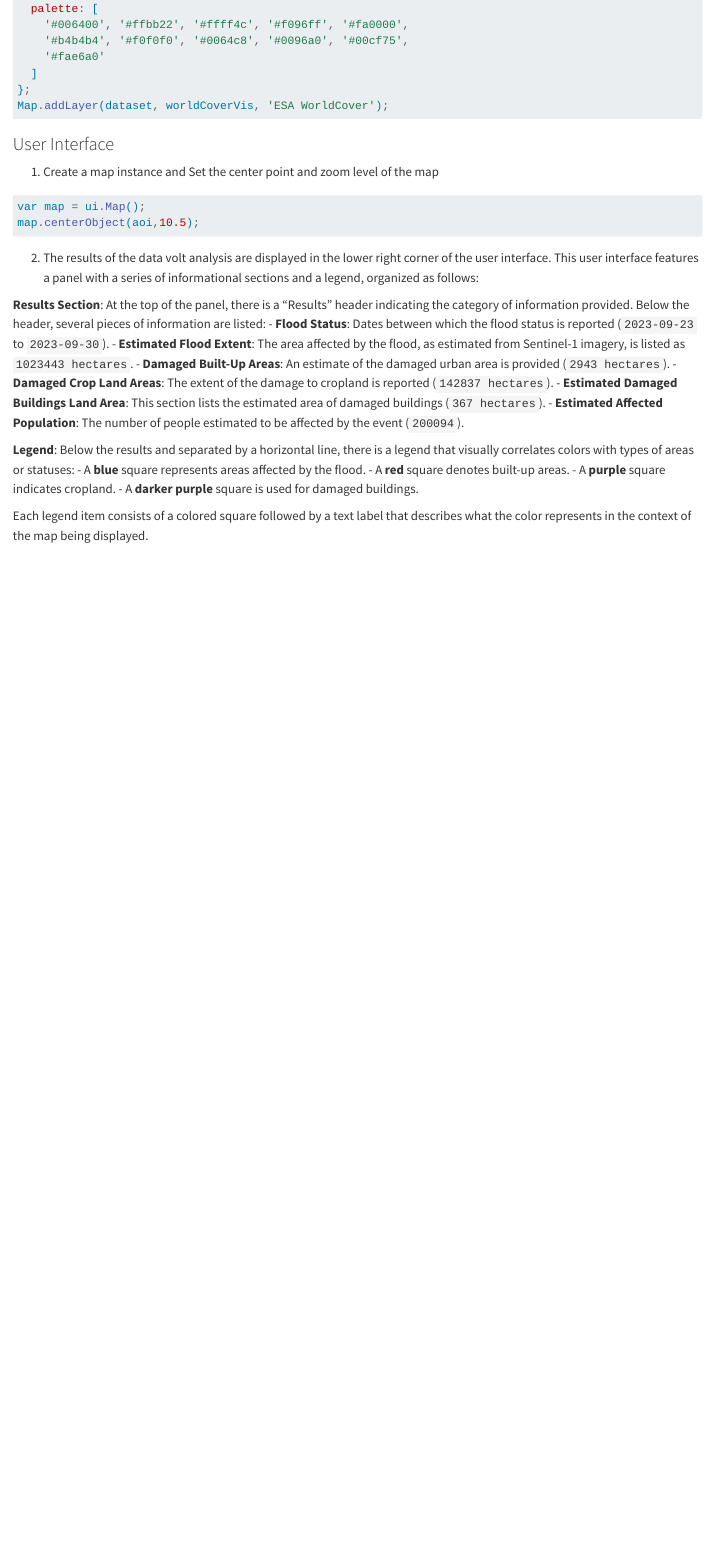
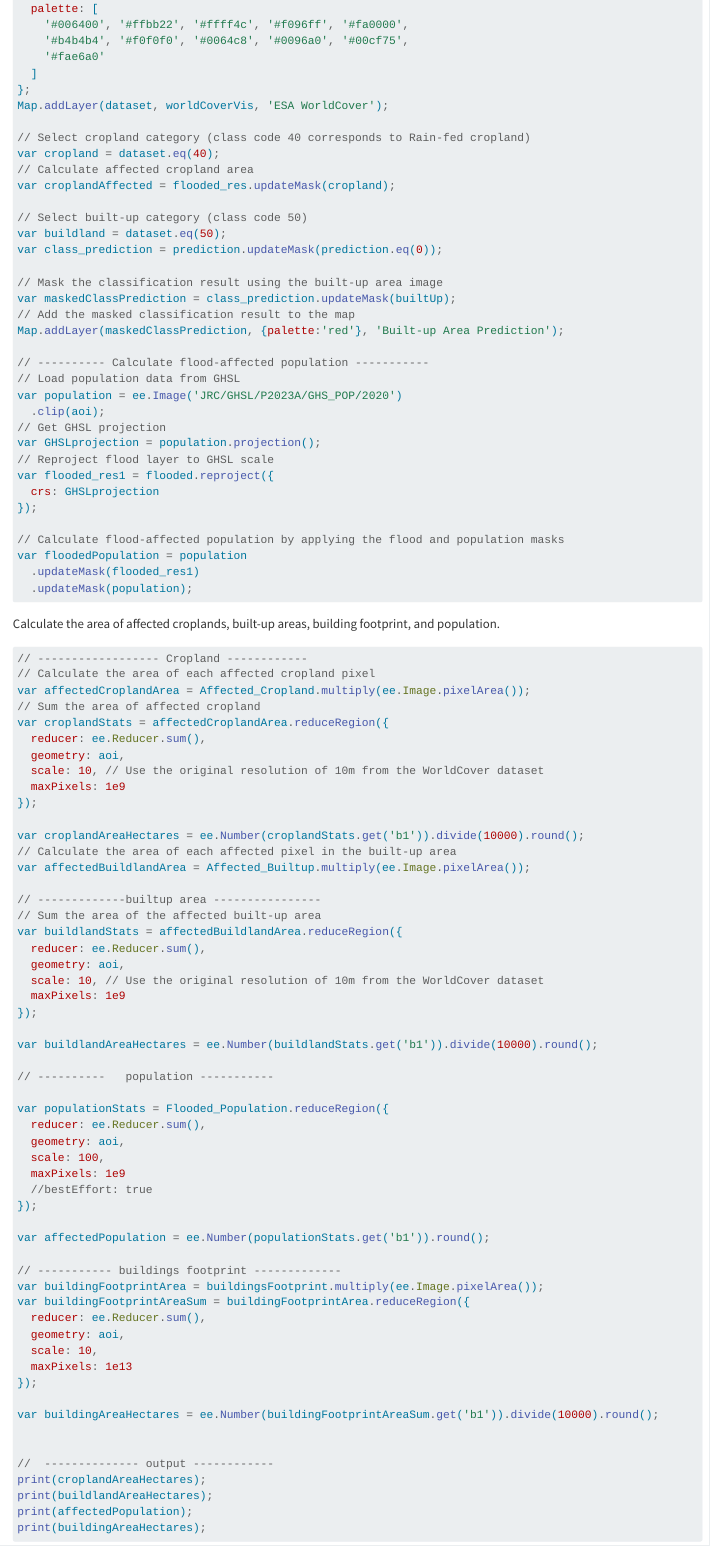
Before and after one commit to MengyuanHan1/BigData, a Quarto document (index.qmd): the page in a window 1100 px wide, from 8140 px down. Rendered offline with R 4.5, knitr and Pandoc in place of Quarto, with nearby package versions; long lines of code are wrapped.

Commit message:
Update index.qmd

````diff
--- a/index.qmd
+++ b/index.qmd
@@ -338,15 +339,106 @@ var worldCoverVis = {
   ]
 };
 Map.addLayer(dataset, worldCoverVis, 'ESA WorldCover');
+
+// Select cropland category (class code 40 corresponds to Rain-fed cropland)
+var cropland = dataset.eq(40);
+// Calculate affected cropland area
+var croplandAffected = flooded_res.updateMask(cropland);
+
+// Select built-up category (class code 50)
+var buildland = dataset.eq(50);
+var class_prediction = prediction.updateMask(prediction.eq(0));
+
+// Mask the classification result using the built-up area image
+var maskedClassPrediction = class_prediction.updateMask(builtUp);
+// Add the masked classification result to the map
+Map.addLayer(maskedClassPrediction, {palette:'red'}, 'Built-up Area Prediction');
+
+// ---------- Calculate flood-affected population -----------
+// Load population data from GHSL
+var population = ee.Image('JRC/GHSL/P2023A/GHS_POP/2020')
+  .clip(aoi);
+// Get GHSL projection
+var GHSLprojection = population.projection();
+// Reproject flood layer to GHSL scale
+var flooded_res1 = flooded.reproject({
+  crs: GHSLprojection
+});
+
+// Calculate flood-affected population by applying the flood and population masks
+var floodedPopulation = population
+  .updateMask(flooded_res1)
+  .updateMask(population);
 ```
+Calculate the area of affected croplands, built-up areas, building footprint, and population.
+
+```js
+// ------------------ Cropland ------------
+// Calculate the area of each affected cropland pixel
+var affectedCroplandArea = Affected_Cropland.multiply(ee.Image.pixelArea());
+// Sum the area of affected cropland
+var croplandStats = affectedCroplandArea.reduceRegion({
+  reducer: ee.Reducer.sum(),
+  geometry: aoi,
+  scale: 10, // Use the original resolution of 10m from the WorldCover dataset
+  maxPixels: 1e9
+});
+
+var croplandAreaHectares = ee.Number(croplandStats.get('b1')).divide(10000).round();
+// Calculate the area of each affected pixel in the built-up area
+var affectedBuildlandArea = Affected_Builtup.multiply(ee.Image.pixelArea());
+
+// -------------builtup area ----------------
+// Sum the area of the affected built-up area
+var buildlandStats = affectedBuildlandArea.reduceRegion({
+  reducer: ee.Reducer.sum(),
+  geometry: aoi,
+  scale: 10, // Use the original resolution of 10m from the WorldCover dataset
+  maxPixels: 1e9
+});
+
+var buildlandAreaHectares = ee.Number(buildlandStats.get('b1')).divide(10000).round();
+
+// ----------   population -----------
+
+var populationStats = Flooded_Population.reduceRegion({
+  reducer: ee.Reducer.sum(),
+  geometry: aoi,
+  scale: 100,
+  maxPixels: 1e9
+  //bestEffort: true
+});
+
+var affectedPopulation = ee.Number(populationStats.get('b1')).round();
+
+// ----------- buildings footprint -------------
+var buildingFootprintArea = buildingsFootprint.multiply(ee.Image.pixelArea());
+var buildingFootprintAreaSum = buildingFootprintArea.reduceRegion({
+  reducer: ee.Reducer.sum(),
+  geometry: aoi,
+  scale: 10,
+  maxPixels: 1e13
+});
+
+var buildingAreaHectares = ee.Number(buildingFootprintAreaSum.get('b1')).divide(10000).round();
+
+
+//  -------------- output ------------
+print(croplandAreaHectares);
+print(buildlandAreaHectares);
+print(affectedPopulation);
+print(buildingAreaHectares);
+```
+
 
 ### User Interface
 1. Create a map instance and Set the center point and zoom level of the map
+
 ```js
 var map = ui.Map();
 map.centerObject(aoi,10.5);
 ```
-2.
+2. Display results
 The results of the data volt analysis are displayed in the lower right corner of the user interface. This user interface features a panel with a series of informational sections and a legend, organized as follows:
 
  **Results Section**: At the top of the panel, there is a "Results" header indicating the category of information provided. Below the header, several pieces of information are listed:
````
Also changed, not shown: index.qmd (1 more changed lines).
